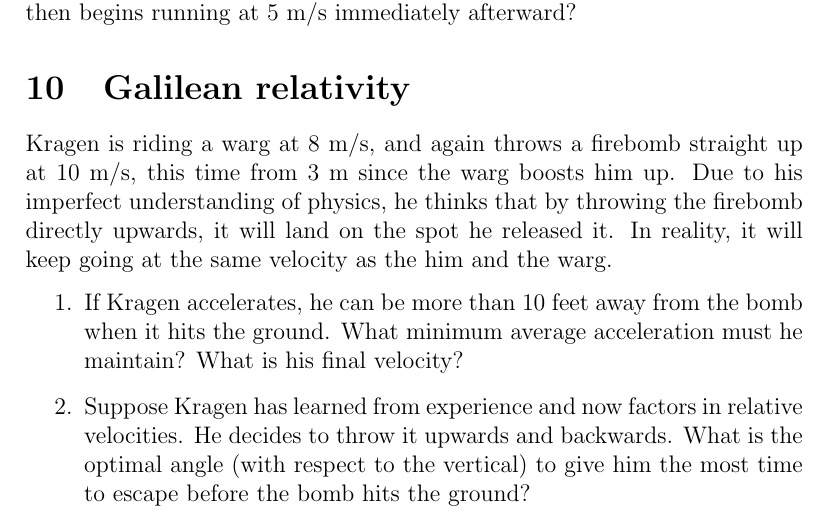
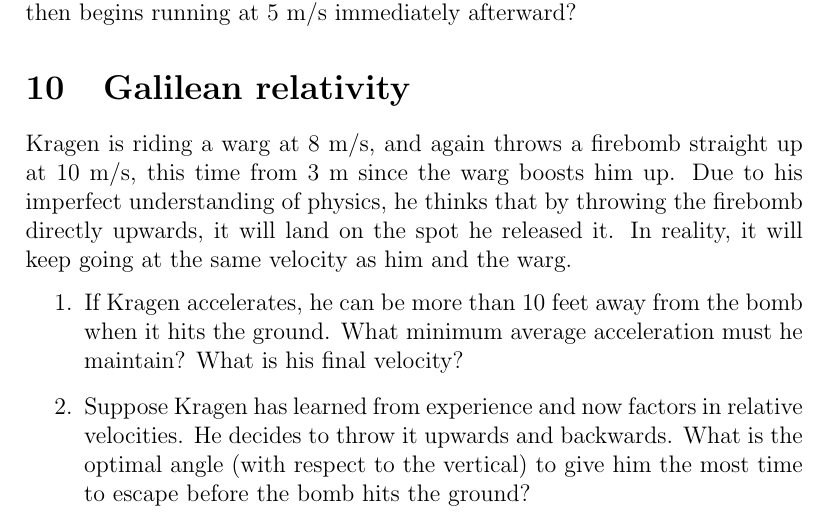
Before and after one commit to nbeaver/rpg-physics, a LaTeX document (rpg-physics.tex): part of page 5 of 5, cut so that both start at the same text. Compiled offline with pdfLaTeX.

Commit message:
Fixed typo.

```diff
--- a/rpg-physics.tex
+++ b/rpg-physics.tex
@@ -144,7 +144,7 @@ this time from 3 m since the warg boosts him up.
 Due to his imperfect understanding of physics,
 he thinks that by throwing the firebomb directly upwards,
 it will land on the spot he released it.
-In reality, it will keep going at the same velocity as the him and the warg.
+In reality, it will keep going at the same velocity as him and the warg.
 
 \begin{enumerate}
 \item If Kragen accelerates, he can be more than 10 feet away from the bomb when it hits the ground. What minimum average acceleration must he maintain? What is his final velocity?
```
